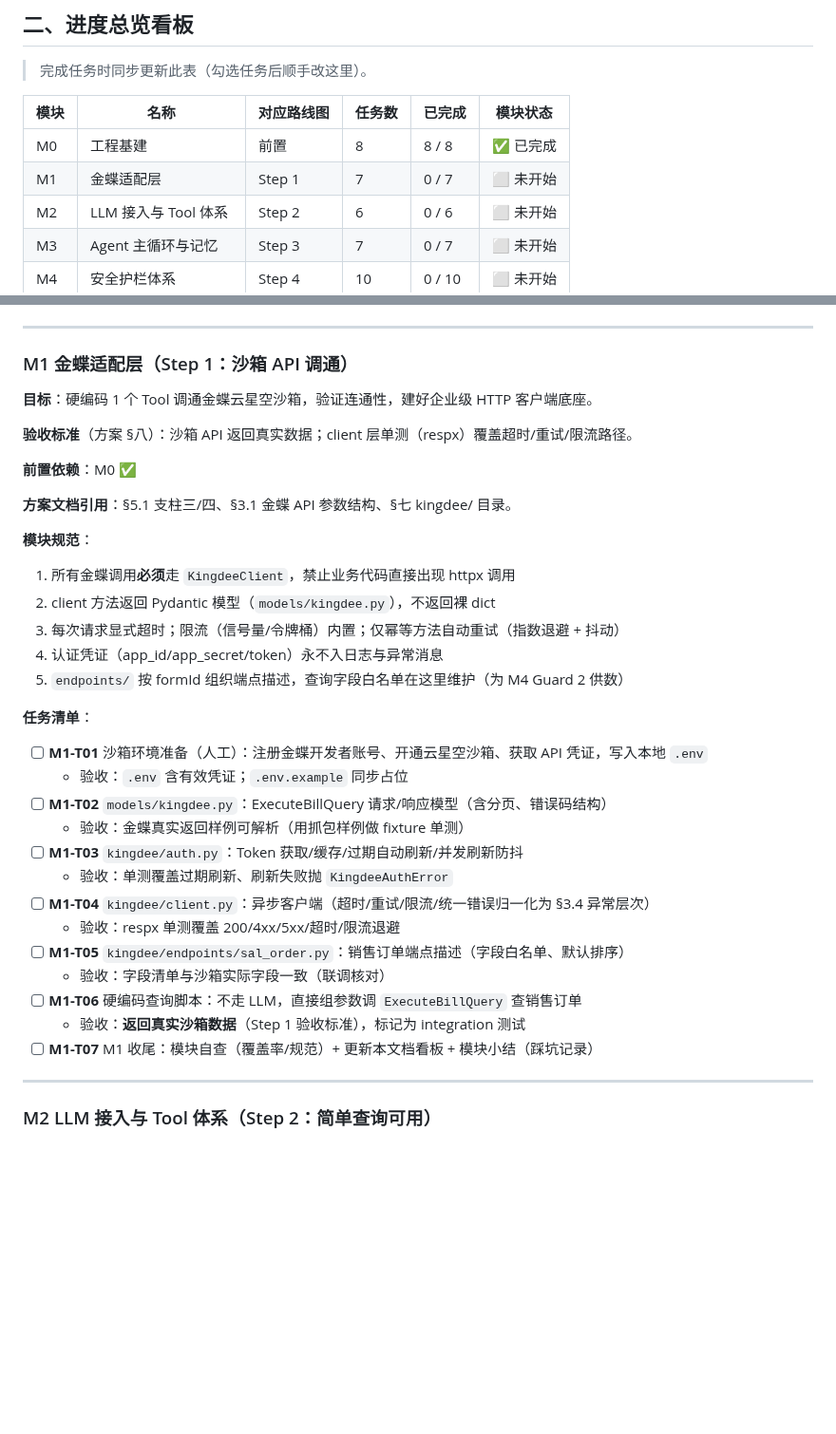
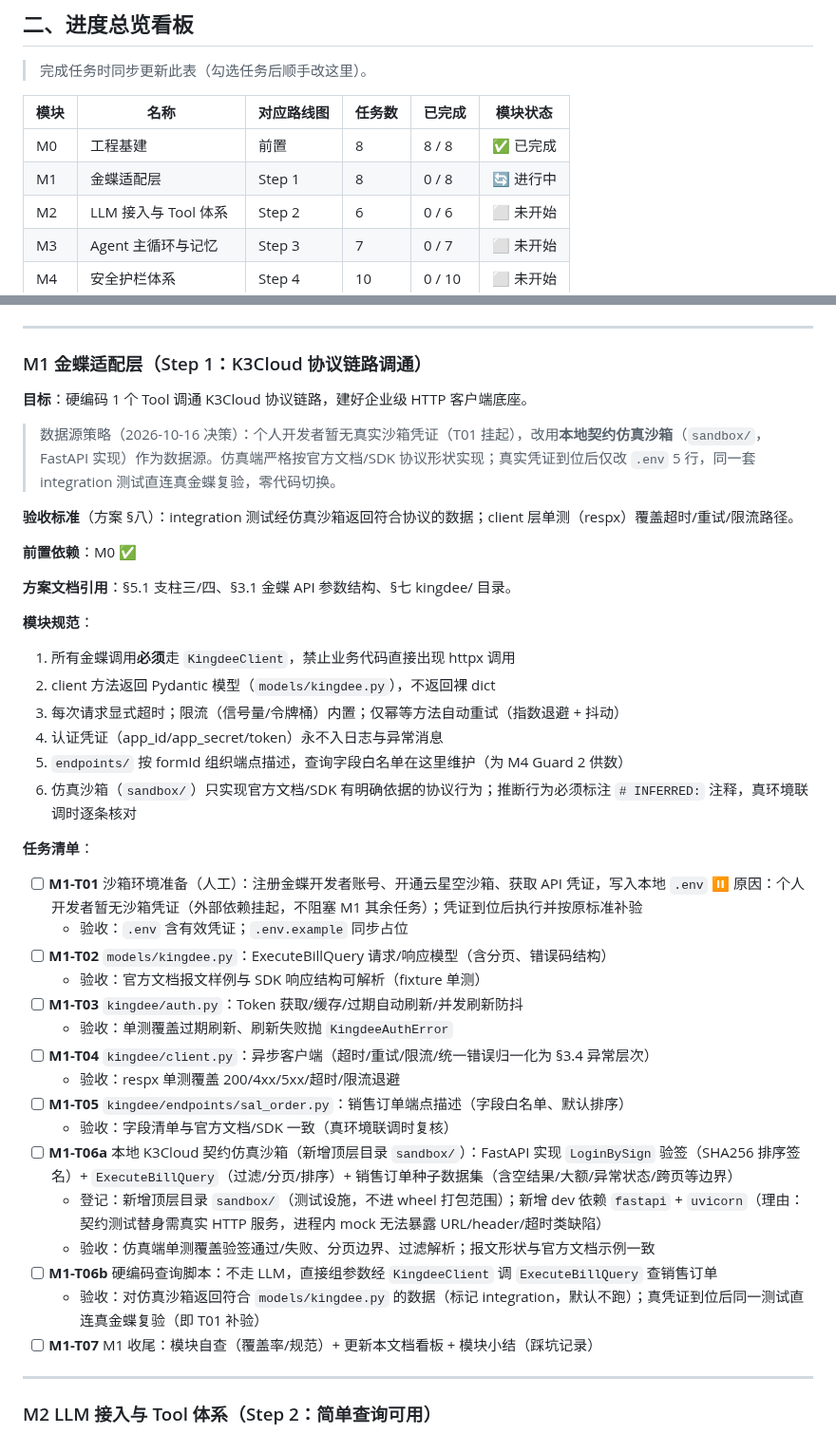
Before and after one commit to yyu-wang/kingpilot, a Markdown page: docs/开发计划.md, 2 parts joined by grey strips. Shown at 95% size. Drawn GitHub-style; blank space fills up the shorter version.

Commit message:
docs(M1): 数据源策略调整——T01 挂起，T06 拆分为契约仿真沙箱+查询脚本
- T01 ⏸️：个人开发者暂无真实沙箱凭证，外部依赖挂起不阻塞 M1
- T06 → T06a（sandbox/ FastAPI 仿真端）+ T06b（integration 查询脚本）
- 登记 sandbox/ 顶层目录、fastapi+uvicorn dev 依赖、# INFERRED: 标注规范
- M1 任务数 7→8，看板状态改进行中；M9 增补多数据源抽象 backlog

Co-Authored-By: Claude Sonnet 4.6 noreply@anthropic.com

```diff
--- a/docs/开发计划.md
+++ b/docs/开发计划.md
@@ -62,7 +62,7 @@
 | 模块 | 名称 | 对应路线图 | 任务数 | 已完成 | 模块状态 |
 |------|------|-----------|--------|--------|----------|
 | M0 | 工程基建 | 前置 | 8 | 8 / 8 | ✅ 已完成 |
-| M1 | 金蝶适配层 | Step 1 | 7 | 0 / 7 | ⬜ 未开始 |
+| M1 | 金蝶适配层 | Step 1 | 8 | 0 / 8 | 🔄 进行中 |
 | M2 | LLM 接入与 Tool 体系 | Step 2 | 6 | 0 / 6 | ⬜ 未开始 |
 | M3 | Agent 主循环与记忆 | Step 3 | 7 | 0 / 7 | ⬜ 未开始 |
 | M4 | 安全护栏体系 | Step 4 | 10 | 0 / 10 | ⬜ 未开始 |
@@ -291,11 +291,13 @@ KingPilotError
 
 ---
 
-### M1 金蝶适配层（Step 1：沙箱 API 调通）
+### M1 金蝶适配层（Step 1：K3Cloud 协议链路调通）
 
-**目标**：硬编码 1 个 Tool 调通金蝶云星空沙箱，验证连通性，建好企业级 HTTP 客户端底座。
+**目标**：硬编码 1 个 Tool 调通 K3Cloud 协议链路，建好企业级 HTTP 客户端底座。
 
-**验收标准**（方案 §八）：沙箱 API 返回真实数据；client 层单测（respx）覆盖超时/重试/限流路径。
+> 数据源策略（2026-10-16 决策）：个人开发者暂无真实沙箱凭证（T01 挂起），改用**本地契约仿真沙箱**（`sandbox/`，FastAPI 实现）作为数据源。仿真端严格按官方文档/SDK 协议形状实现；真实凭证到位后仅改 `.env` 5 行，同一套 integration 测试直连真金蝶复验，零代码切换。
+
+**验收标准**（方案 §八）：integration 测试经仿真沙箱返回符合协议的数据；client 层单测（respx）覆盖超时/重试/限流路径。
 
 **前置依赖**：M0 ✅
 
@@ -308,21 +310,25 @@ KingPilotError
 3. 每次请求显式超时；限流（信号量/令牌桶）内置；仅幂等方法自动重试（指数退避 + 抖动）
 4. 认证凭证（app_id/app_secret/token）永不入日志与异常消息
 5. `endpoints/` 按 formId 组织端点描述，查询字段白名单在这里维护（为 M4 Guard 2 供数）
+6. 仿真沙箱（`sandbox/`）只实现官方文档/SDK 有明确依据的协议行为；推断行为必须标注 `# INFERRED:` 注释，真环境联调时逐条核对
 
 **任务清单**：
 
-- [ ] **M1-T01** 沙箱环境准备（人工）：注册金蝶开发者账号、开通云星空沙箱、获取 API 凭证，写入本地 `.env`
+- [ ] **M1-T01** 沙箱环境准备（人工）：注册金蝶开发者账号、开通云星空沙箱、获取 API 凭证，写入本地 `.env` ⏸️ 原因：个人开发者暂无沙箱凭证（外部依赖挂起，不阻塞 M1 其余任务）；凭证到位后执行并按原标准补验
   - 验收：`.env` 含有效凭证；`.env.example` 同步占位
 - [ ] **M1-T02** `models/kingdee.py`：ExecuteBillQuery 请求/响应模型（含分页、错误码结构）
-  - 验收：金蝶真实返回样例可解析（用抓包样例做 fixture 单测）
+  - 验收：官方文档报文样例与 SDK 响应结构可解析（fixture 单测）
 - [ ] **M1-T03** `kingdee/auth.py`：Token 获取/缓存/过期自动刷新/并发刷新防抖
   - 验收：单测覆盖过期刷新、刷新失败抛 `KingdeeAuthError`
 - [ ] **M1-T04** `kingdee/client.py`：异步客户端（超时/重试/限流/统一错误归一化为 §3.4 异常层次）
   - 验收：respx 单测覆盖 200/4xx/5xx/超时/限流退避
 - [ ] **M1-T05** `kingdee/endpoints/sal_order.py`：销售订单端点描述（字段白名单、默认排序）
-  - 验收：字段清单与沙箱实际字段一致（联调核对）
-- [ ] **M1-T06** 硬编码查询脚本：不走 LLM，直接组参数调 `ExecuteBillQuery` 查销售订单
-  - 验收：**返回真实沙箱数据**（Step 1 验收标准），标记为 integration 测试
+  - 验收：字段清单与官方文档/SDK 一致（真环境联调时复核）
+- [ ] **M1-T06a** 本地 K3Cloud 契约仿真沙箱（新增顶层目录 `sandbox/`）：FastAPI 实现 `LoginBySign` 验签（SHA256 排序签名）+ `ExecuteBillQuery`（过滤/分页/排序）+ 销售订单种子数据集（含空结果/大额/异常状态/跨页等边界）
+  - 登记：新增顶层目录 `sandbox/`（测试设施，不进 wheel 打包范围）；新增 dev 依赖 `fastapi` + `uvicorn`（理由：契约测试替身需真实 HTTP 服务，进程内 mock 无法暴露 URL/header/超时类缺陷）
+  - 验收：仿真端单测覆盖验签通过/失败、分页边界、过滤解析；报文形状与官方文档示例一致
+- [ ] **M1-T06b** 硬编码查询脚本：不走 LLM，直接组参数经 `KingdeeClient` 调 `ExecuteBillQuery` 查销售订单
+  - 验收：对仿真沙箱返回符合 `models/kingdee.py` 的数据（标记 integration，默认不跑）；真凭证到位后同一测试直连真金蝶复验（即 T01 补验）
 - [ ] **M1-T07** M1 收尾：模块自查（覆盖率/规范）+ 更新本文档看板 + 模块小结（踩坑记录）
 
 ---
```
Also changed, not shown: other parts of docs/开发计划.md (+2 -0 lines).
